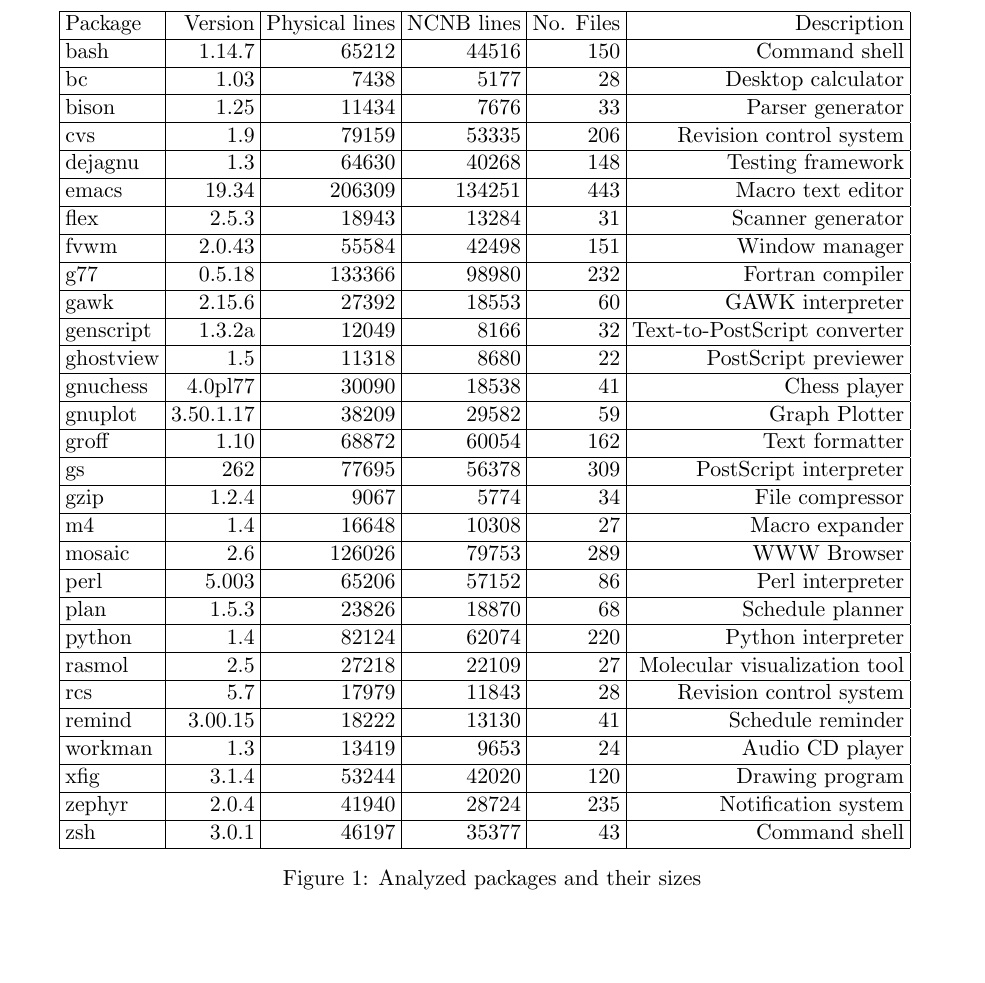
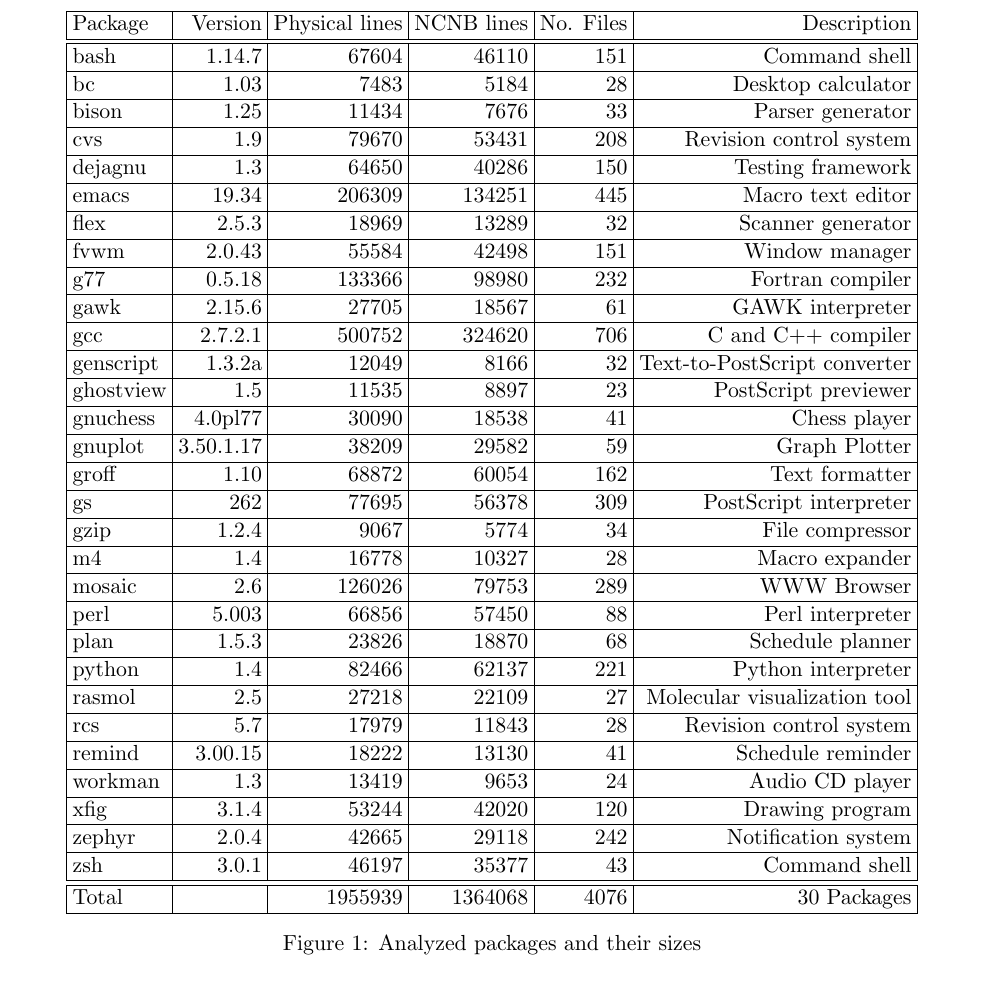
Before and after one commit to gjbadros/empirical_macros, a LaTeX paper (macros/papers/empirical-uses.tex, which reads macros/papers/tbl-package-sizes.tex): part of page 2 of 19, cut so that both start at the same text, the shorter picture padded with empty space. Compiled offline with pdfLaTeX.

Commit message:
Updated w/ new data, fixed some details

```diff
--- a/macros/papers/tbl-package-sizes.tex
+++ b/macros/papers/tbl-package-sizes.tex
@@ -1,32 +1,40 @@
-\begin{tabular}{|l|r|r|r|r|r|r|r|r|}\hline
-Package & Version & Physical lines & NCNB lines & No. Files & Description\\\hline
-bash & 1.14.7 & 65212 & 44516 & 150 & Command shell \\\hline
-bc & 1.03 & 7438 & 5177 & 28 & Desktop calculator \\\hline
+\begin{tabular}{|l|r|r|r|r|r|r|r|l|}\hline
+Package & Version & Physical lines & NCNB lines & No. Files & Description\\\hline\hline
+bash & 1.14.7 & 67604 & 46110 & 151 & Command shell \\\hline
+bc & 1.03 & 7483 & 5184 & 28 & Desktop calculator \\\hline
 bison & 1.25 & 11434 & 7676 & 33 & Parser generator \\\hline
-cvs & 1.9 & 79159 & 53335 & 206 & Revision control system \\\hline
-dejagnu & 1.3 & 64630 & 40268 & 148 & Testing framework \\\hline
-emacs & 19.34 & 206309 & 134251 & 443 & Macro text editor\\\hline
-flex & 2.5.3 & 18943 & 13284 & 31 & Scanner generator \\\hline
+cvs & 1.9 & 79670 & 53431 & 208 & Revision control system \\\hline
+dejagnu & 1.3 & 64650 & 40286 & 150 & Testing framework \\\hline
+emacs & 19.34 & 206309 & 134251 & 445 & Macro text editor\\\hline
+flex & 2.5.3 & 18969 & 13289 & 32 & Scanner generator \\\hline
 fvwm & 2.0.43 & 55584 & 42498 & 151 & Window manager \\\hline
 g77 & 0.5.18 & 133366 & 98980 & 232 & Fortran compiler \\\hline
-gawk & 2.15.6 & 27392 & 18553 & 60 & GAWK interpreter \\\hline
+gawk & 2.15.6 & 27705 & 18567 & 61 & GAWK interpreter \\\hline
+gcc & 2.7.2.1 & 500752 & 324620 & 706 & C and C++ compiler\\\hline
 genscript & 1.3.2a & 12049 & 8166 & 32 & Text-to-PostScript converter \\\hline
-ghostview & 1.5 & 11318 & 8680 & 22 & PostScript previewer \\\hline
+ghostview & 1.5 & 11535 & 8897 & 23 & PostScript previewer \\\hline
 gnuchess & 4.0pl77 & 30090 & 18538 & 41 & Chess player \\\hline
 gnuplot & 3.50.1.17 & 38209 & 29582 & 59 & Graph Plotter \\\hline
 groff & 1.10 & 68872 & 60054 & 162 & Text formatter \\\hline
 gs & 262 & 77695 & 56378 & 309 & PostScript interpreter \\\hline
 gzip & 1.2.4 & 9067 & 5774 & 34 & File compressor \\\hline
-m4 & 1.4 & 16648 & 10308 & 27 & Macro expander \\\hline
+m4 & 1.4 & 16778 & 10327 & 28 & Macro expander \\\hline
 mosaic & 2.6 & 126026 & 79753 & 289 & WWW Browser\\\hline
-perl & 5.003 & 65206 & 57152 & 86 & Perl interpreter \\\hline
+perl & 5.003 & 66856 & 57450 & 88 & Perl interpreter \\\hline
 plan & 1.5.3 & 23826 & 18870 & 68 & Schedule planner \\\hline
-python & 1.4 & 82124 & 62074 & 220 & Python interpreter \\\hline
+python & 1.4 & 82466 & 62137 & 221 & Python interpreter \\\hline
 rasmol & 2.5 & 27218 & 22109 & 27 & Molecular visualization tool\\\hline
 rcs & 5.7 & 17979 & 11843 & 28 & Revision control system \\\hline
 remind & 3.00.15 & 18222 & 13130 & 41 & Schedule reminder \\\hline
 workman & 1.3 & 13419 & 9653 & 24 & Audio CD player \\\hline
 xfig & 3.1.4 & 53244 & 42020 & 120 & Drawing program \\\hline
-zephyr & 2.0.4 & 41940 & 28724 & 235 & Notification system \\\hline
+zephyr & 2.0.4 & 42665 & 29118 & 242 & Notification system \\\hline
 zsh & 3.0.1 & 46197 & 35377 & 43 & Command shell \\\hline
+\hline
+Total & & 1955939 & 1364068 & 4076 & 30 Packages\\\hline
 \end{tabular}
+
+%%% Local Variables:
+%%% mode: latex
+%%% TeX-master: t
+%%% End:
```
